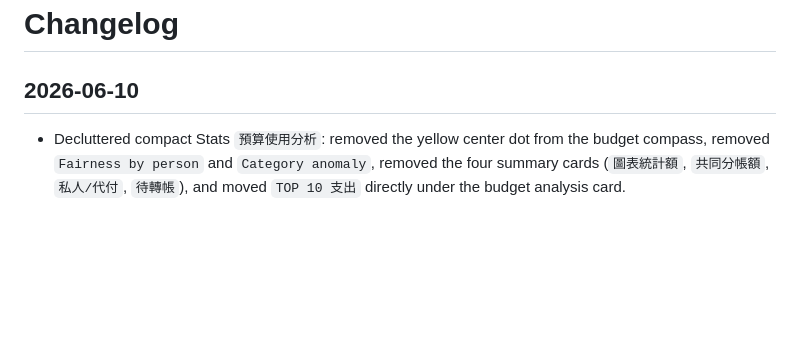
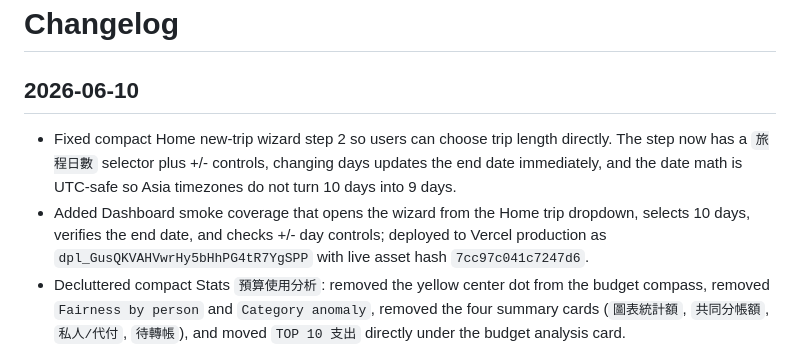
Before and after one commit to jd92-beep/travel-expense, a Markdown page: CHANGELOG.md, the part around the change. Drawn GitHub-style; blank space fills up the shorter version.

```diff
--- a/CHANGELOG.md
+++ b/CHANGELOG.md
@@ -2,6 +2,8 @@
 
 ## 2026-06-10
 
+- Fixed compact Home new-trip wizard step 2 so users can choose trip length directly. The step now has a `旅程日數` selector plus +/- controls, changing days updates the end date immediately, and the date math is UTC-safe so Asia timezones do not turn 10 days into 9 days.
+- Added Dashboard smoke coverage that opens the wizard from the Home trip dropdown, selects 10 days, verifies the end date, and checks +/- day controls; deployed to Vercel production as `dpl_GusQKVAHVwrHy5bHhPG4tR7YgSPP` with live asset hash `7cc97c041c7247d6`.
 - Decluttered compact Stats `預算使用分析`: removed the yellow center dot from the budget compass, removed `Fairness by person` and `Category anomaly`, removed the four summary cards (`圖表統計額`, `共同分帳額`, `私人/代付`, `待轉帳`), and moved `TOP 10 支出` directly under the budget analysis card.
 - Updated Stats smoke coverage to prove the removed cards stay absent, the remaining budget story cards fit in one row on 390px mobile, and `TOP 10 支出` sits below `預算使用分析`; deployed to Vercel production as `dpl_PHVAGw1KXvsUEKGUSo6BEyADKRbd` with live asset hash `9c8c7687429a0251`.
 - Added a compact Weather official-provider router that resolves official sources from itinerary country/region/city and coordinates before private or Open-Meteo fallback.
```
Also changed, not shown: HANDOVER.md (+4 -2 lines).
